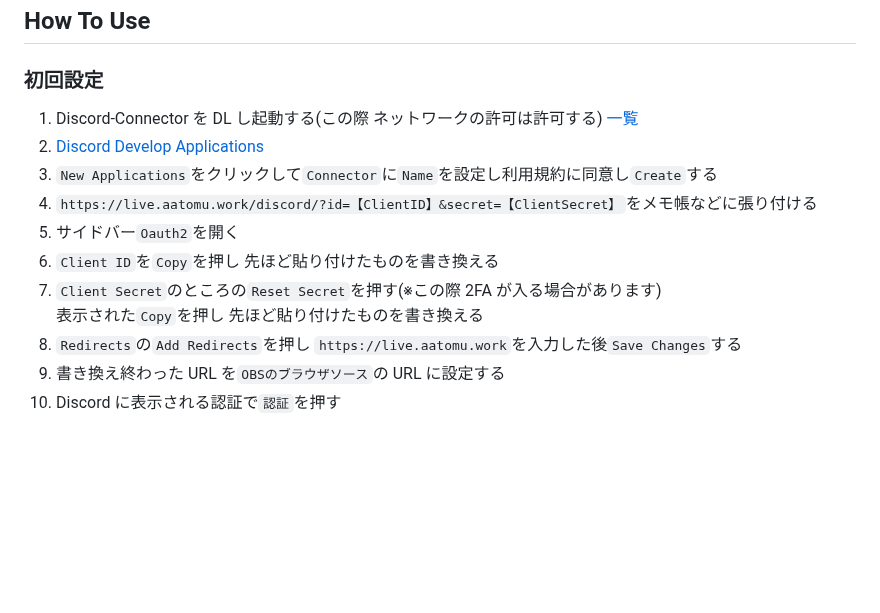
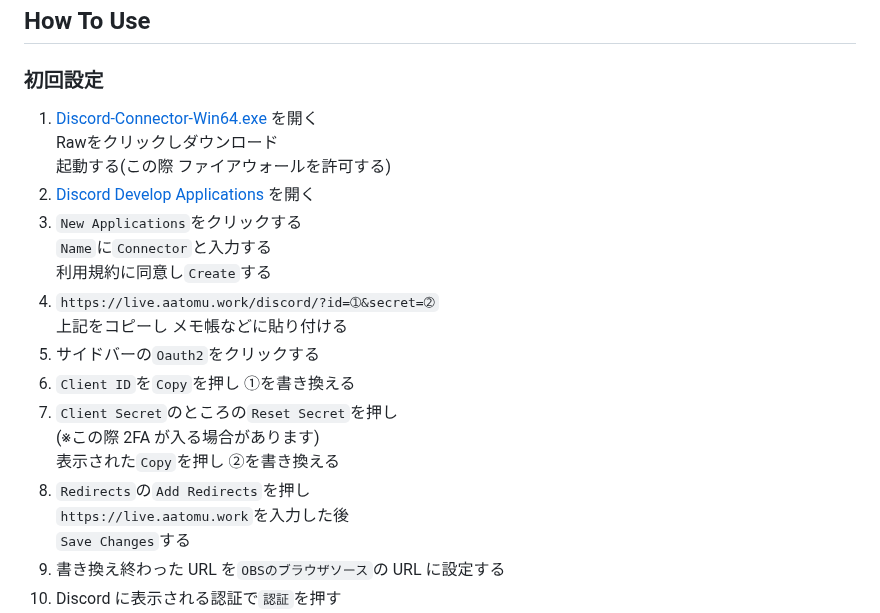
Before and after one commit to aatomu/chat_subscriber, a Markdown page: README.md, the part around the change. Rendered like a GitHub page; blank space fills up the shorter version.

Commit message:
取説更新

```diff
--- a/README.md
+++ b/README.md
@@ -137,14 +137,14 @@ License: `Apache License`
 
 ### 初回設定
 
-1. Discord-Connector を DL し起動する(この際 ネットワークの許可は許可する) [一覧](https://github.com/aatomu/chat_subscriber/tree/main/discord-connector/build)
-2. <a href="https://discord.com/developers/applications" target="_blank">Discord Develop Applications</a>
-3. `New Applications`をクリックして`Connector`に`Name`を設定し利用規約に同意し`Create`する
-4. `https://live.aatomu.work/discord/?id=【ClientID】&secret=【ClientSecret】`をメモ帳などに張り付ける
-5. サイドバー`Oauth2`を開く
-6. `Client ID`を`Copy`を押し 先ほど貼り付けたものを書き換える
-7. `Client Secret`のところの`Reset Secret`を押す(※この際 2FA が入る場合があります)<br>表示された`Copy`を押し 先ほど貼り付けたものを書き換える
-8. `Redirects`の`Add Redirects`を押し `https://live.aatomu.work`を入力した後`Save Changes`する
+1. [Discord-Connector-Win64.exe](https://github.com/aatomu/chat_subscriber/blob/main/discord-connector/build/DiscordConnector-Win64.exe) を開く<br>Rawをクリックしダウンロード<br>起動する(この際 ファイアウォールを許可する)
+2. <a href="https://discord.com/developers/applications" target="_blank">Discord Develop Applications</a> を開く
+3. `New Applications`をクリックする<br>`Name`に`Connector`と入力する<br>利用規約に同意し`Create`する
+4. `https://live.aatomu.work/discord/?id=➀&secret=➁`<br>上記をコピーし メモ帳などに貼り付ける
+5. サイドバーの`Oauth2`をクリックする
+6. `Client ID`を`Copy`を押し ➀を書き換える
+7. `Client Secret`のところの`Reset Secret`を押し<br>(※この際 2FA が入る場合があります)<br>表示された`Copy`を押し ➁を書き換える
+8. `Redirects`の`Add Redirects`を押し<br>`https://live.aatomu.work`を入力した後<br>`Save Changes`する
 9. 書き換え終わった URL を`OBSのブラウザソース`の URL に設定する
 10. Discord に表示される認証で`認証`を押す
 11. ※以下 プロフィールを書き換える人用<br>`Rich Presence`を開き`Add Image`で画像を追加,名前を設定し`Save Changes`する
```
